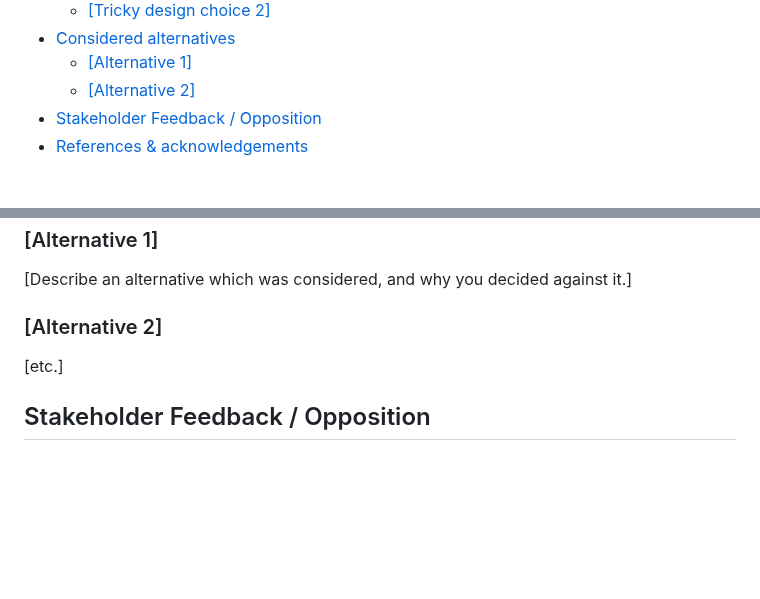
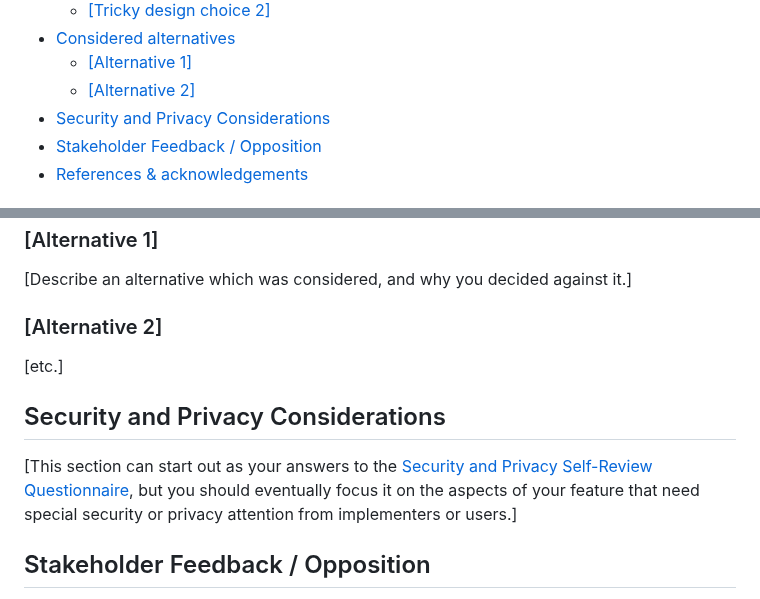
Before and after one commit to explainers-by-googlers/template, a Markdown page: README.md, 2 parts joined by grey strips. Drawn GitHub-style; blank space fills up the shorter version.

Commit message:
Add a security & privacy considerations section to the explainer template.

```diff
--- a/README.md
+++ b/README.md
@@ -43,6 +43,7 @@ reference. Look for [brackets].
 - [Considered alternatives](#considered-alternatives)
   - [[Alternative 1]](#alternative-1)
   - [[Alternative 2]](#alternative-2)
+- [Security and Privacy Considerations](#security-and-privacy-considerations)
 - [Stakeholder Feedback / Opposition](#stakeholder-feedback--opposition)
 - [References & acknowledgements](#references--acknowledgements)
 
@@ -154,6 +155,13 @@ and why you decided against it.]
 
 [etc.]
 
+## Security and Privacy Considerations
+
+[This section can start out as your answers to the [Security and Privacy Self-Review
+Questionnaire](https://www.w3.org/TR/security-privacy-questionnaire/), but you should eventually
+focus it on the aspects of your feature that need special security or privacy attention from
+implementers or users.]
+
 ## Stakeholder Feedback / Opposition
 
 [Implementors and other stakeholders may already have publicly stated positions on this work. If you can, list them here with links to evidence as appropriate.]
```
